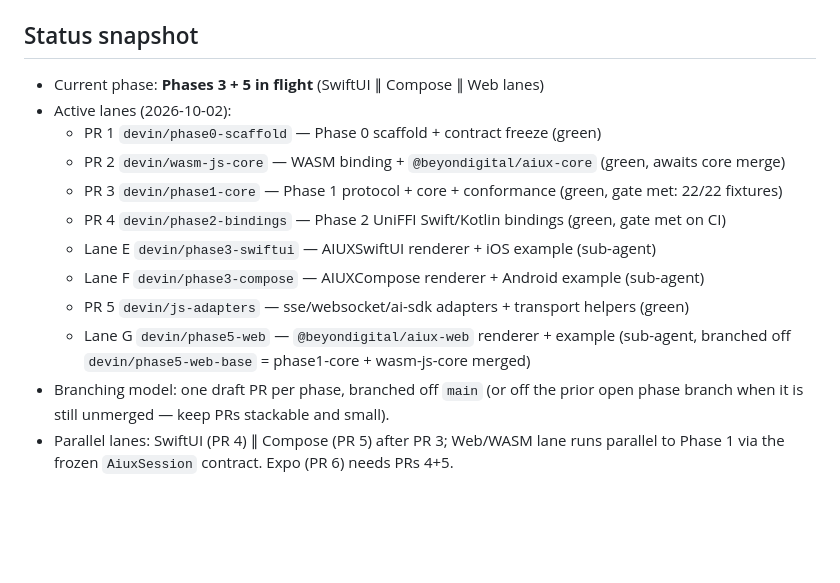
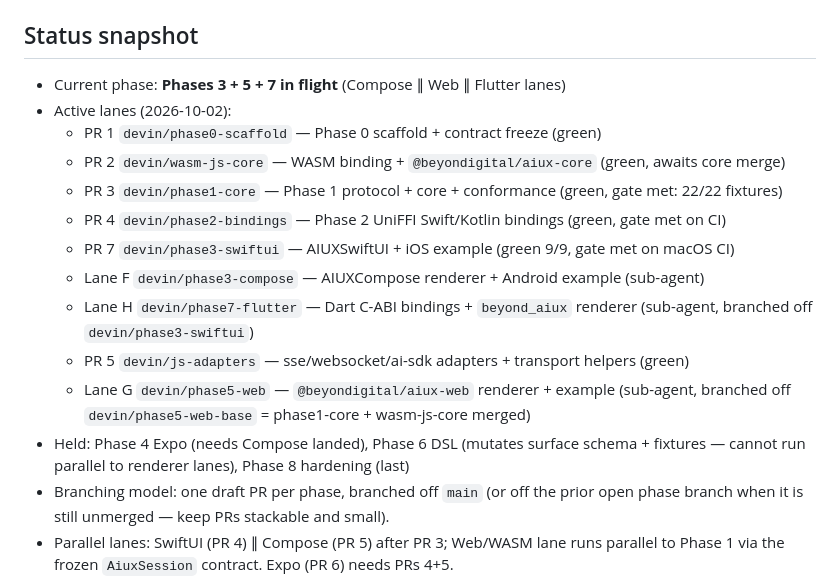
Before and after one commit to Beyon-Digital/AIUX, a Markdown page: TASKS.md, the part around the change. Rendered like a GitHub page; blank space fills up the shorter version.

Commit message:
TASKS: snapshot — swiftui landed, flutter lane fired

```diff
--- a/TASKS.md
+++ b/TASKS.md
@@ -9,17 +9,21 @@ Legend: `[ ]` todo · `[~]` in progress · `[x]` done · `(_)` blocked/skipped (
 
 ## Status snapshot
 
-- Current phase: **Phases 3 + 5 in flight** (SwiftUI ∥ Compose ∥ Web lanes)
+- Current phase: **Phases 3 + 5 + 7 in flight** (Compose ∥ Web ∥ Flutter lanes)
 - Active lanes (2026-10-02):
   - PR 1 `devin/phase0-scaffold` — Phase 0 scaffold + contract freeze (green)
   - PR 2 `devin/wasm-js-core` — WASM binding + `@beyondigital/aiux-core` (green, awaits core merge)
   - PR 3 `devin/phase1-core` — Phase 1 protocol + core + conformance (green, gate met: 22/22 fixtures)
   - PR 4 `devin/phase2-bindings` — Phase 2 UniFFI Swift/Kotlin bindings (green, gate met on CI)
-  - Lane E `devin/phase3-swiftui` — AIUXSwiftUI renderer + iOS example (sub-agent)
+  - PR 7 `devin/phase3-swiftui` — AIUXSwiftUI + iOS example (green 9/9, gate met on macOS CI)
   - Lane F `devin/phase3-compose` — AIUXCompose renderer + Android example (sub-agent)
+  - Lane H `devin/phase7-flutter` — Dart C-ABI bindings + `beyond_aiux` renderer (sub-agent,
+    branched off `devin/phase3-swiftui`)
   - PR 5 `devin/js-adapters` — sse/websocket/ai-sdk adapters + transport helpers (green)
   - Lane G `devin/phase5-web` — `@beyondigital/aiux-web` renderer + example (sub-agent,
     branched off `devin/phase5-web-base` = phase1-core + wasm-js-core merged)
+- Held: Phase 4 Expo (needs Compose landed), Phase 6 DSL (mutates surface schema +
+  fixtures — cannot run parallel to renderer lanes), Phase 8 hardening (last)
 - Branching model: one draft PR per phase, branched off `main` (or off the prior
   open phase branch when it is still unmerged — keep PRs stackable and small).
 - Parallel lanes: SwiftUI (PR 4) ∥ Compose (PR 5) after PR 3; Web/WASM lane
```
